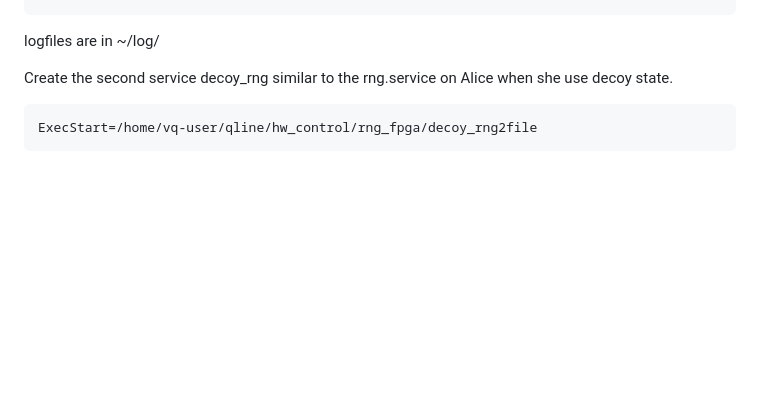
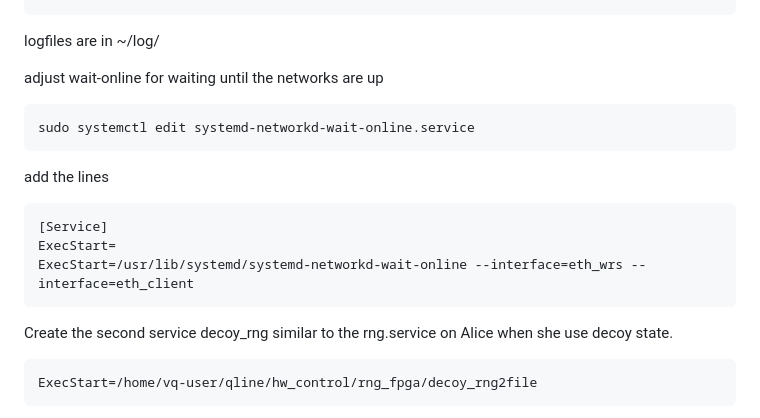
Before and after one commit to Veriqloud/kiwi_hw_control, a Markdown page: deployment/OS_setup.md, the part around the change. GitHub-like rendering; blank space fills up the shorter version.

Commit message:
OS_setup update

````diff
--- a/deployment/OS_setup.md
+++ b/deployment/OS_setup.md
@@ -214,6 +214,21 @@ check_status.sh     # make sure they are up
 
 logfiles are in ~/log/
 
+adjust wait-online for waiting until the networks are up
+
+```.bash
+sudo systemctl edit systemd-networkd-wait-online.service
+```
+
+add the lines
+
+```.bash
+[Service]
+ExecStart=
+ExecStart=/usr/lib/systemd/systemd-networkd-wait-online --interface=eth_wrs --interface=eth_client
+```
+
+
 
 
 Create the second service decoy_rng similar to the rng.service on Alice when she use decoy state.
````
